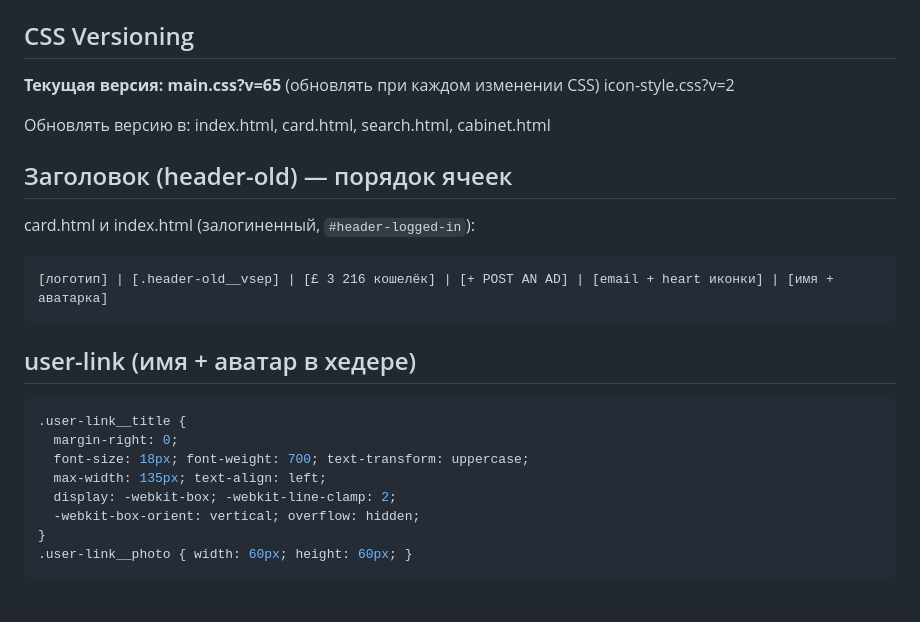
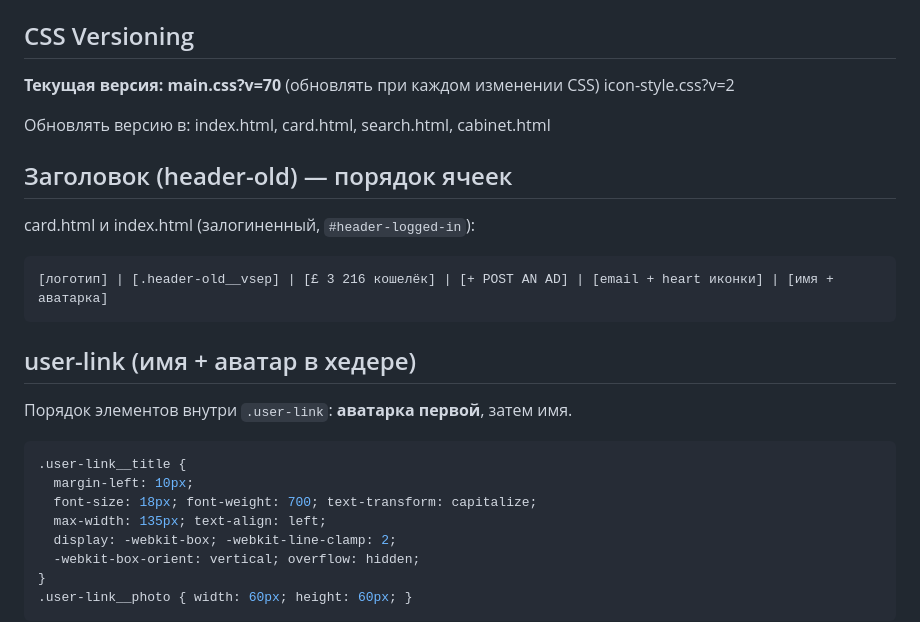
Before and after one commit to BazarMarket/bazar-ui, a Markdown page: replit.md, the part around the change. Rendered like a GitHub page; blank space fills up the shorter version.

Commit message:
Update avatar and text styling for user profile links
Update CSS version to v70, adjust user-link styling to capitalize text and set left margin to 10px, and change the order of elements within .user-link to place the avatar first.

Replit-Commit-Author: Agent
Replit-Commit-Session-Id: dbc34aa2-b4a1-4bd3-bc57-57279ab83ed3
Replit-Commit-Checkpoint-Type: full_checkpoint
Replit-Commit-Event-Id: 8df88b39-fe89-4186-a5cd-80cfbca3c47d
Replit-Commit-Screenshot-Url: https://storage.googleapis.com/screenshot-production-us-central1/5598a117-b706-47f3-b730-7bfffbf33d8c/dbc34aa2-b4a1-4bd3-bc57-57279ab83ed3/jCT1hhd
Replit-Helium-Checkpoint-Created: true

````diff
--- a/replit.md
+++ b/replit.md
@@ -38,7 +38,7 @@ Workflow: "Start application" on port 5000 (webview)
 
 ## CSS Versioning
 
-**Текущая версия: main.css?v=65** (обновлять при каждом изменении CSS)
+**Текущая версия: main.css?v=70** (обновлять при каждом изменении CSS)
 icon-style.css?v=2
 
 Обновлять версию в: index.html, card.html, search.html, cabinet.html
@@ -53,10 +53,12 @@ card.html и index.html (залогиненный, `#header-logged-in`):
 
 ## user-link (имя + аватар в хедере)
 
+Порядок элементов внутри `.user-link`: **аватарка первой**, затем имя.
+
 ```css
 .user-link__title {
-  margin-right: 0;
-  font-size: 18px; font-weight: 700; text-transform: uppercase;
+  margin-left: 10px;
+  font-size: 18px; font-weight: 700; text-transform: capitalize;
   max-width: 135px; text-align: left;
   display: -webkit-box; -webkit-line-clamp: 2;
   -webkit-box-orient: vertical; overflow: hidden;
````
